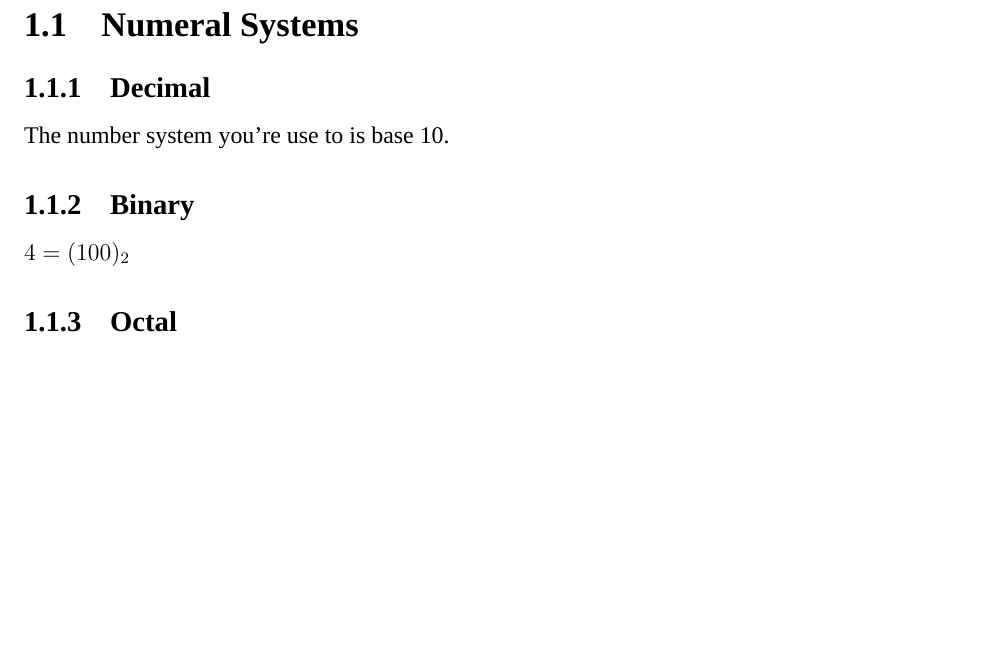
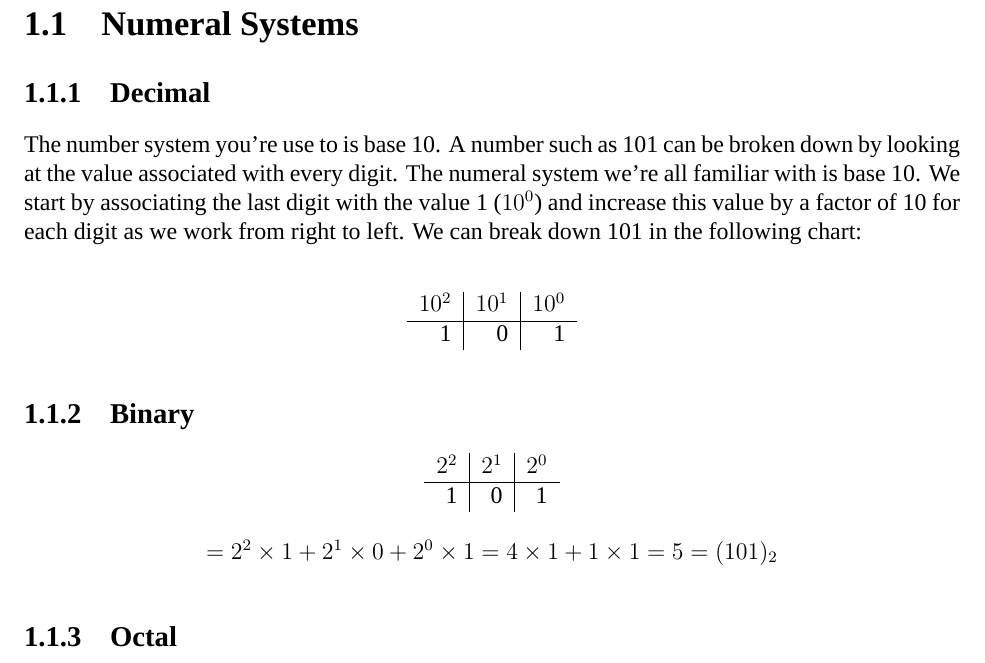
Before and after one commit to eyolfson/the-big-book-of-computing, a LaTeX book (the-big-book-of-computing.tex, which reads chapter/mathematical-basics.tex): part of page 5 of 21, cut so that both start at the same text, the shorter picture padded with empty space. Compiled offline with XeLaTeX; a missing font is replaced by an installed copy or a similar font.

Commit message:
Added charts to show numeral systems

```diff
--- a/chapter/mathematical-basics.tex
+++ b/chapter/mathematical-basics.tex
@@ -6,11 +6,34 @@ Understand the following terminology: commutativity, and associativity.
 
 \subsection{Decimal}
 
-The number system you're use to is base 10.
+The number system you're use to is base 10. A number such as 101 can be broken
+down by looking at the value associated with every digit. The numeral system
+we're all familiar with is base 10. We start by associating the last digit with
+the value 1 ($10^0$) and increase this value by a factor of 10 for each digit
+as we work from right to left. We can break down 101 in the following chart:
+
+\begin{center}
+  \begin{tabular}{r | r | r}
+    $10^2$ & $10^1$ & $10^0$ \\
+    \hline
+         1 &      0 &      1 \\
+  \end{tabular}
+\end{center}
 
 \subsection{Binary}
 
-$4 = (100)_2$
+\begin{center}
+  \begin{tabular}{r | r | r}
+    $2^2$ & $2^1$ & $2^0$ \\
+    \hline
+        1 &      0 &      1 \\
+  \end{tabular}
+
+  \vspace{1em}
+
+  $= 2^2 \times 1 + 2^1 \times 0 + 2^0 \times 1 = 4 \times 1 + 1 \times 1 = 5
+   = (101)_2$
+\end{center}
 
 \subsection{Octal}
 
```
